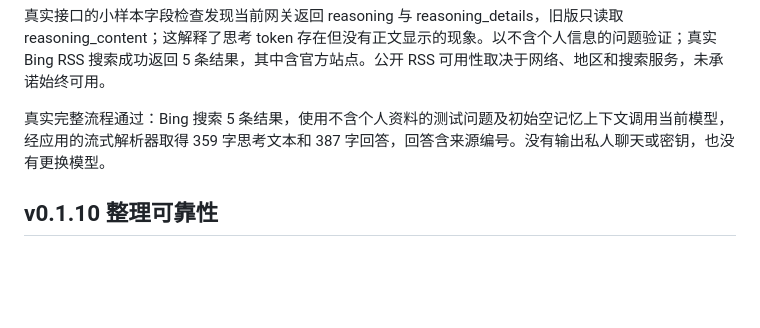
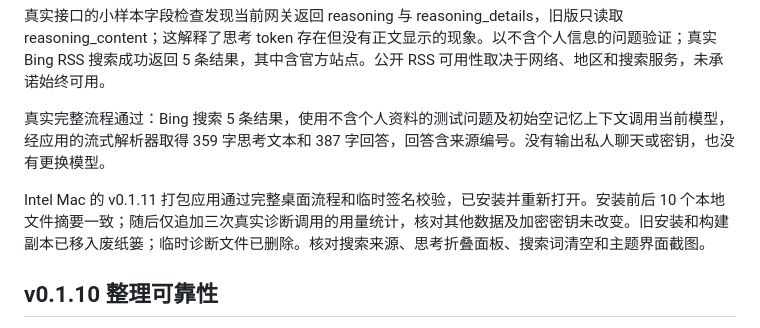
Before and after one commit to yzd6552-commits/whale-chan-companion, a Markdown page: VALIDATION.md, the part around the change. Rendered like a GitHub page; blank space fills up the shorter version.

```diff
--- a/VALIDATION.md
+++ b/VALIDATION.md
@@ -7,6 +7,8 @@
 真实接口的小样本字段检查发现当前网关返回 reasoning 与 reasoning_details，旧版只读取 reasoning_content；这解释了思考 token 存在但没有正文显示的现象。以不含个人信息的问题验证；真实 Bing RSS 搜索成功返回 5 条结果，其中含官方站点。公开 RSS 可用性取决于网络、地区和搜索服务，未承诺始终可用。
 
 真实完整流程通过：Bing 搜索 5 条结果，使用不含个人资料的测试问题及初始空记忆上下文调用当前模型，经应用的流式解析器取得 359 字思考文本和 387 字回答，回答含来源编号。没有输出私人聊天或密钥，也没有更换模型。
+
+Intel Mac 的 v0.1.11 打包应用通过完整桌面流程和临时签名校验，已安装并重新打开。安装前后 10 个本地文件摘要一致；随后仅追加三次真实诊断调用的用量统计，核对其他数据及加密密钥未改变。旧安装和构建副本已移入废纸篓；临时诊断文件已删除。核对搜索来源、思考折叠面板、搜索词清空和主题界面截图。
 
 ## v0.1.10 整理可靠性
 
```
Also changed, not shown: README.md (+2 -0 lines), docs/web-search.png (added).
